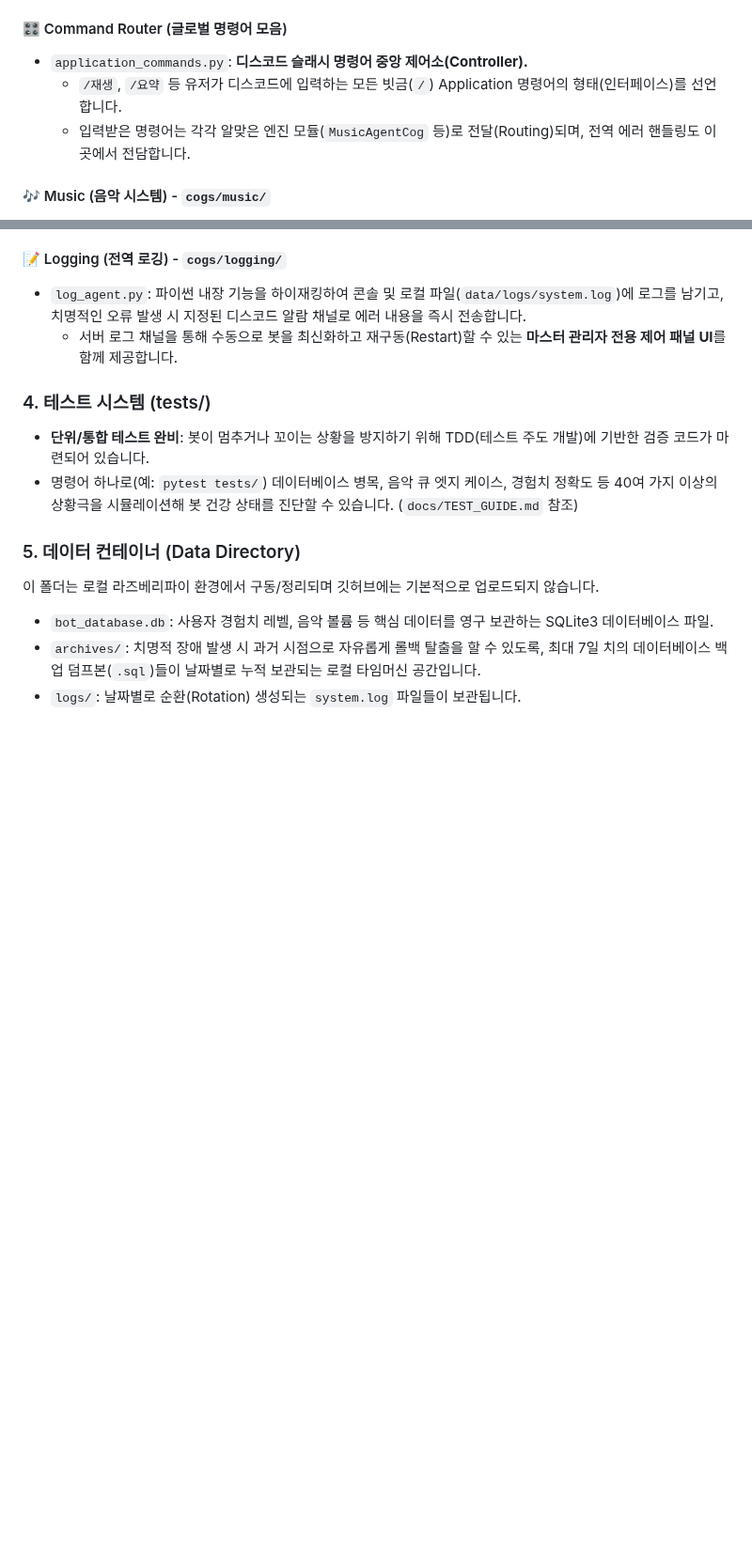
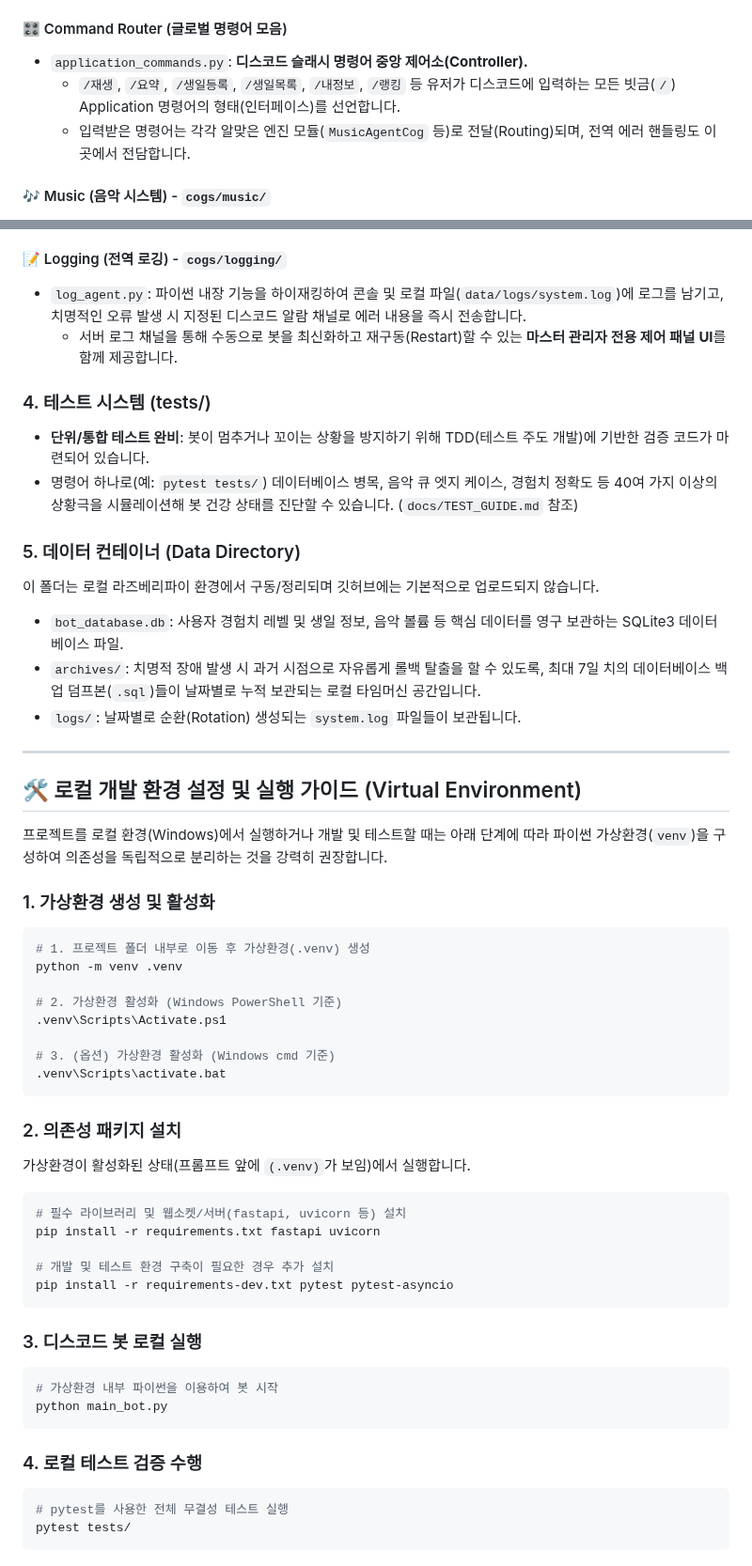
Before and after one commit to lgw323/Bot, a Markdown page: README.md, 2 parts joined by grey strips. Shown at 94% size. GitHub-like rendering; blank space fills up the shorter version.

Commit message:
docs: README.md에 슬래시 명령어 정보 갱신 및 로컬 가상환경 가이드 추가

````diff
--- a/README.md
+++ b/README.md
@@ -27,7 +27,7 @@
 
 #### 🎛️ Command Router (글로벌 명령어 모음)
 *   `application_commands.py`: **디스코드 슬래시 명령어 중앙 제어소(Controller).**
-    *   `/재생`, `/요약` 등 유저가 디스코드에 입력하는 모든 빗금(`/`) Application 명령어의 형태(인터페이스)를 선언합니다.
+    *   `/재생`, `/요약`, `/생일등록`, `/생일목록`, `/내정보`, `/랭킹` 등 유저가 디스코드에 입력하는 모든 빗금(`/`) Application 명령어의 형태(인터페이스)를 선언합니다.
     *   입력받은 명령어는 각각 알맞은 엔진 모듈(`MusicAgentCog` 등)로 전달(Routing)되며, 전역 에러 핸들링도 이곳에서 전담합니다.
 
 #### 🎶 Music (음악 시스템) - `cogs/music/`
@@ -65,6 +65,46 @@
 
 ### 5. 데이터 컨테이너 (Data Directory)
 이 폴더는 로컬 라즈베리파이 환경에서 구동/정리되며 깃허브에는 기본적으로 업로드되지 않습니다.
-*   `bot_database.db`: 사용자 경험치 레벨, 음악 볼륨 등 핵심 데이터를 영구 보관하는 SQLite3 데이터베이스 파일.
+*   `bot_database.db`: 사용자 경험치 레벨 및 생일 정보, 음악 볼륨 등 핵심 데이터를 영구 보관하는 SQLite3 데이터베이스 파일.
 *   `archives/`: 치명적 장애 발생 시 과거 시점으로 자유롭게 롤백 탈출을 할 수 있도록, 최대 7일 치의 데이터베이스 백업 덤프본(`.sql`)들이 날짜별로 누적 보관되는 로컬 타임머신 공간입니다.
 *   `logs/`: 날짜별로 순환(Rotation) 생성되는 `system.log` 파일들이 보관됩니다.
+
+---
+
+## 🛠️ 로컬 개발 환경 설정 및 실행 가이드 (Virtual Environment)
+
+프로젝트를 로컬 환경(Windows)에서 실행하거나 개발 및 테스트할 때는 아래 단계에 따라 파이썬 가상환경(`venv`)을 구성하여 의존성을 독립적으로 분리하는 것을 강력히 권장합니다.
+
+### 1. 가상환경 생성 및 활성화
+```bash
+# 1. 프로젝트 폴더 내부로 이동 후 가상환경(.venv) 생성
+python -m venv .venv
+
+# 2. 가상환경 활성화 (Windows PowerShell 기준)
+.venv\Scripts\Activate.ps1
+
+# 3. (옵션) 가상환경 활성화 (Windows cmd 기준)
+.venv\Scripts\activate.bat
+```
+
+### 2. 의존성 패키지 설치
+가상환경이 활성화된 상태(프롬프트 앞에 `(.venv)`가 보임)에서 실행합니다.
+```bash
+# 필수 라이브러리 및 웹소켓/서버(fastapi, uvicorn 등) 설치
+pip install -r requirements.txt fastapi uvicorn
+
+# 개발 및 테스트 환경 구축이 필요한 경우 추가 설치
+pip install -r requirements-dev.txt pytest pytest-asyncio
+```
+
+### 3. 디스코드 봇 로컬 실행
+```bash
+# 가상환경 내부 파이썬을 이용하여 봇 시작
+python main_bot.py
+```
+
+### 4. 로컬 테스트 검증 수행
+```bash
+# pytest를 사용한 전체 무결성 테스트 실행
+pytest tests/
+```
````
